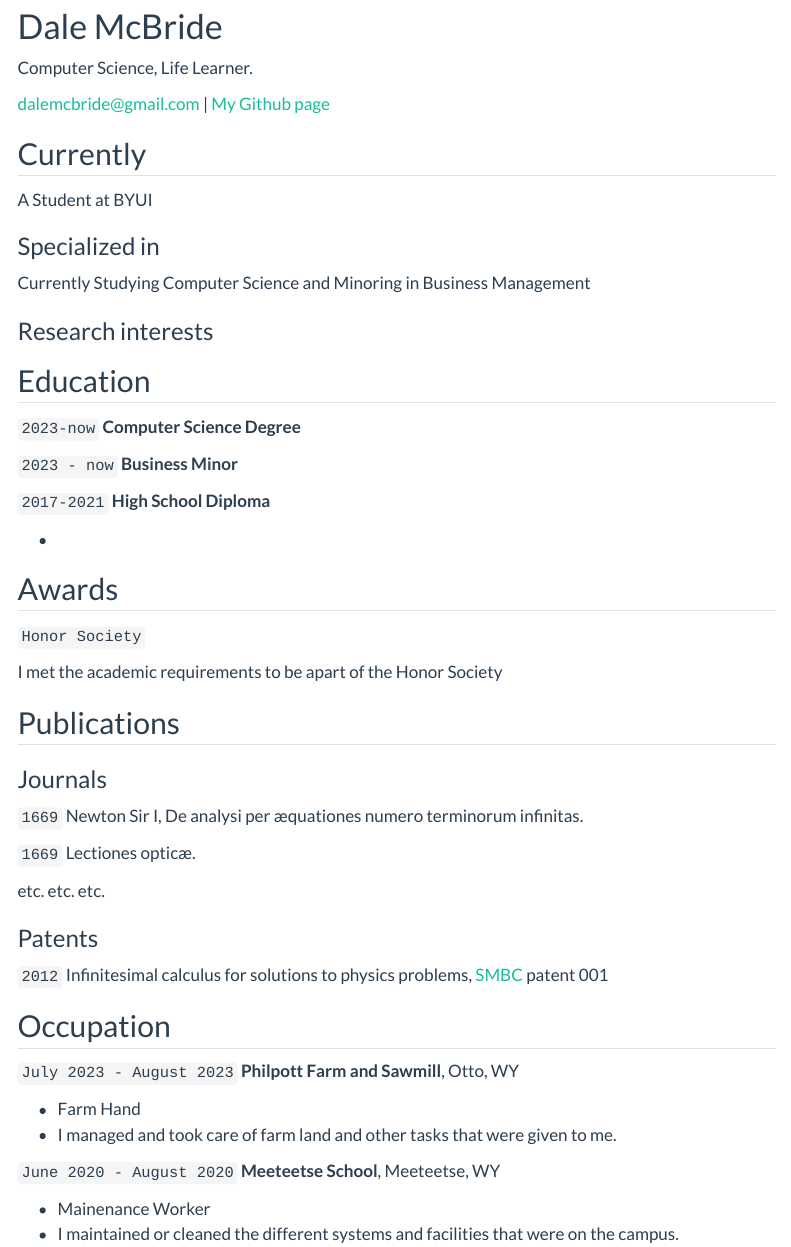
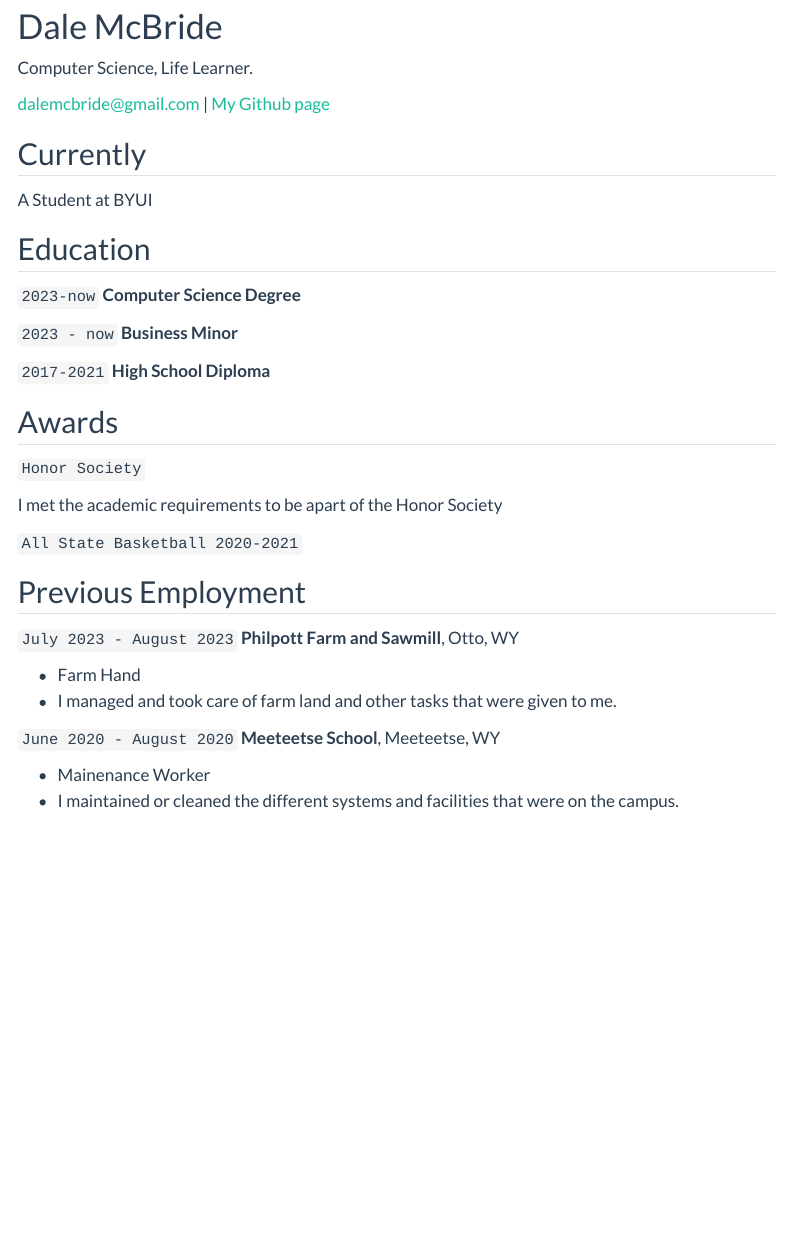
Before and after one commit to DaleMcBride21/my_portfolio, a Quarto document (resume.qmd): the page in a window 1100 px wide, from 80 px down. Rendered offline with R 4.5, knitr and Pandoc in place of Quarto, with nearby package versions; menus at the side of the page are left out.

Commit message:
resume update

```diff
--- a/resume.qmd
+++ b/resume.qmd
@@ -15,16 +15,6 @@ Computer Science, Life Learner.
 
 A Student at BYUI
 
-### Specialized in
-
-Currently Studying Computer Science and Minoring in Business Management
-
-
-### Research interests
-
-
-
-
 ## Education
 
 `2023-now`
@@ -46,29 +33,9 @@ __High School Diploma__
 
 I met the academic requirements to be apart of the Honor Society
 
+`All State Basketball 2020-2021`
 
-
-## Publications
-
-<!-- A list is also available [online](http://scholar.google.co.uk/citations?user=LTOTl0YAAAAJ) -->
-
-### Journals
-
-`1669`
-Newton Sir I, De analysi per æquationes numero terminorum infinitas.
-
-`1669`
-Lectiones opticæ.
-
-etc. etc. etc.
-
-### Patents
-
-`2012`
-Infinitesimal calculus for solutions to physics problems, [SMBC](http://www.techdirt.com/articles/20121011/09312820678/if-patents-had-been-around-time-newton.shtml) patent 001
-
-
-## Occupation
+## Previous Employment
 
 `July 2023 - August 2023`
 __Philpott Farm and Sawmill__, Otto, WY
```
Also changed, not shown: resume.qmd (3 more changed lines), 1 other file.
